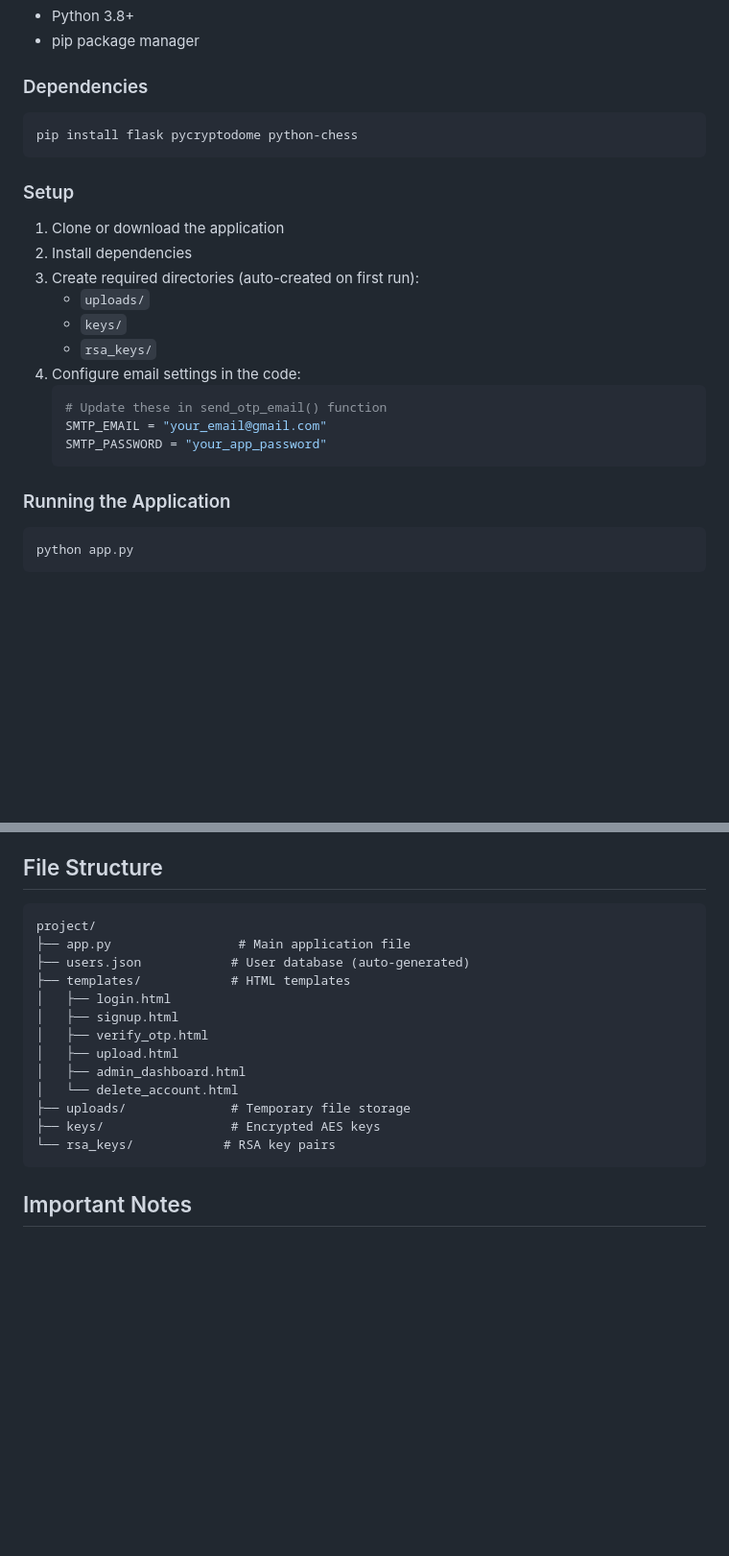
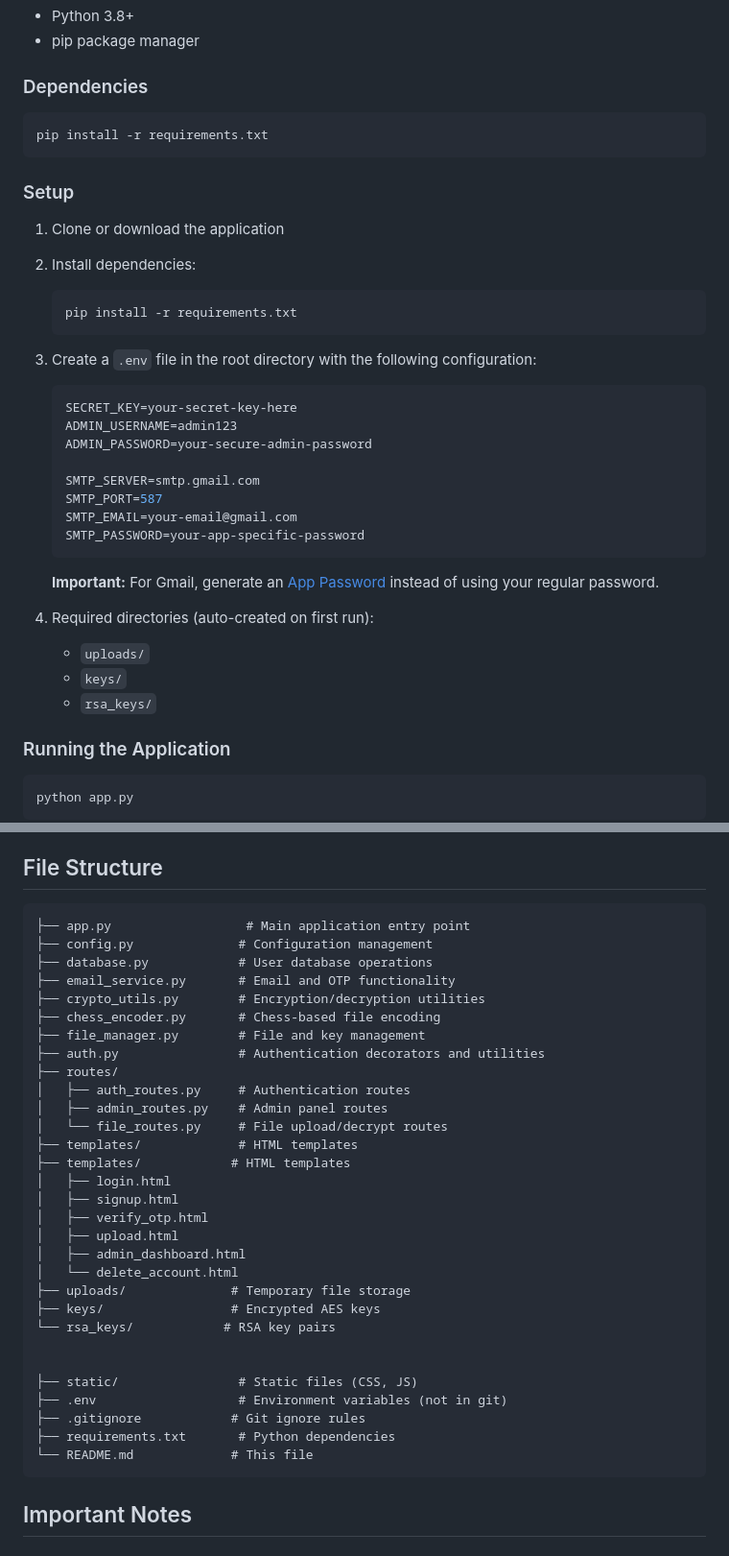
Before and after one commit to aniruddhballal/Queen-s-Gambit, a Markdown page: README.md, 2 parts joined by grey strips. Shown at 96% size. GitHub-like rendering; blank space fills up the shorter version.

````diff
--- a/README.md
+++ b/README.md
@@ -122,25 +122,37 @@ Download Encrypted PGN → Key Retrieval → RSA Decryption → AES Decryption
 - pip package manager
 
 ### Dependencies
-
 ```bash
-pip install flask pycryptodome python-chess
+pip install -r requirements.txt
 ```
 
 ### Setup
 
 1. Clone or download the application
-2. Install dependencies
-3. Create required directories (auto-created on first run):
+
+2. Install dependencies:
+   ```bash
+   pip install -r requirements.txt
+   ```
+
+3. Create a `.env` file in the root directory with the following configuration:
+   ```env
+   SECRET_KEY=your-secret-key-here
+   ADMIN_USERNAME=admin123
+   ADMIN_PASSWORD=your-secure-admin-password
+
+   SMTP_SERVER=smtp.gmail.com
+   SMTP_PORT=587
+   SMTP_EMAIL=your-email@gmail.com
+   SMTP_PASSWORD=your-app-specific-password
+   ```
+
+   **Important:** For Gmail, generate an [App Password](https://support.google.com/accounts/answer/185833) instead of using your regular password.
+
+4. Required directories (auto-created on first run):
    - `uploads/`
    - `keys/`
    - `rsa_keys/`
-4. Configure email settings in the code:
-   ```python
-   # Update these in send_otp_email() function
-   SMTP_EMAIL = "your_email@gmail.com"
-   SMTP_PASSWORD = "your_app_password"
-   ```
 
 ### Running the Application
 
@@ -283,9 +295,19 @@ Critical for correct decoding:
 ## File Structure
 
 ```
-project/
-├── app.py                 # Main application file
-├── users.json            # User database (auto-generated)
+├── app.py                  # Main application entry point
+├── config.py              # Configuration management
+├── database.py            # User database operations
+├── email_service.py       # Email and OTP functionality
+├── crypto_utils.py        # Encryption/decryption utilities
+├── chess_encoder.py       # Chess-based file encoding
+├── file_manager.py        # File and key management
+├── auth.py                # Authentication decorators and utilities
+├── routes/
+│   ├── auth_routes.py     # Authentication routes
+│   ├── admin_routes.py    # Admin panel routes
+│   └── file_routes.py     # File upload/decrypt routes
+├── templates/             # HTML templates
 ├── templates/            # HTML templates
 │   ├── login.html
 │   ├── signup.html
@@ -296,6 +318,13 @@ project/
 ├── uploads/              # Temporary file storage
 ├── keys/                 # Encrypted AES keys
 └── rsa_keys/            # RSA key pairs
+
+
+├── static/                # Static files (CSS, JS)
+├── .env                   # Environment variables (not in git)
+├── .gitignore            # Git ignore rules
+├── requirements.txt       # Python dependencies
+└── README.md             # This file
 ```
 
 ## Important Notes
````
